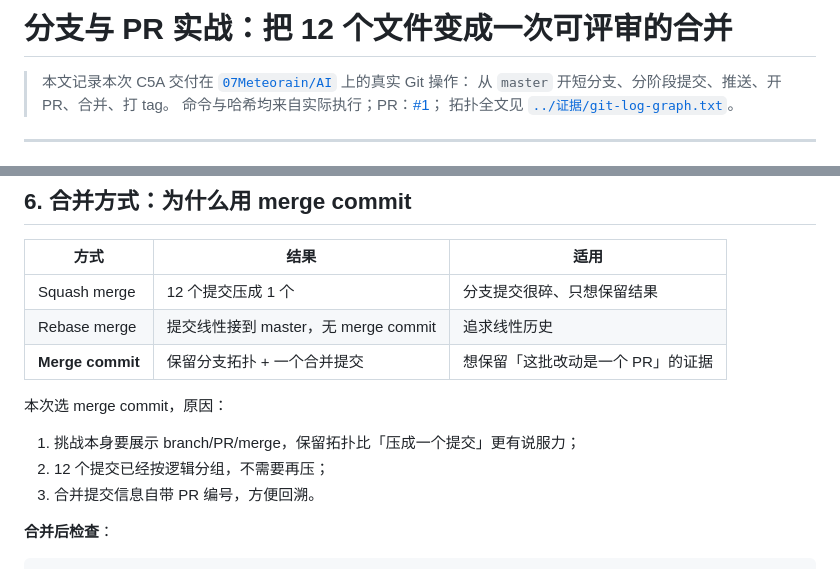
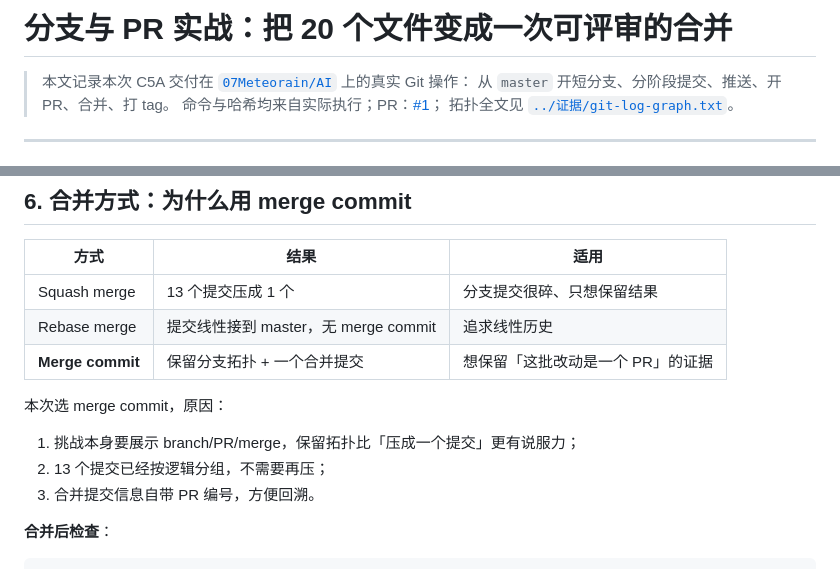
Before and after one commit to 07Meteorain/AI, a Markdown page: C5A_仓库分析/Git实战/01-分支与PR实战.md, 2 parts joined by grey strips. GitHub-like rendering.

Commit message:
docs(c5a): 修正 PR 文件数与提交数
- 实际 PR 为 20 个文件、13 个分支提交
- 修正标题与 merge 策略对比中的数字

```diff
--- a/C5A_仓库分析/Git实战/01-分支与PR实战.md
+++ b/C5A_仓库分析/Git实战/01-分支与PR实战.md
@@ -1,4 +1,4 @@
-# 分支与 PR 实战：把 12 个文件变成一次可评审的合并
+# 分支与 PR 实战：把 20 个文件变成一次可评审的合并
 
 > 本文记录本次 C5A 交付在 [`07Meteorain/AI`](https://github.com/07Meteorain/AI) 上的真实 Git 操作：
 > 从 `master` 开短分支、分阶段提交、推送、开 PR、合并、打 tag。
@@ -181,14 +181,14 @@ CI：`.github/workflows/c5a-repo-inspector.yml`（Python 3.9–3.13）。
 
 | 方式 | 结果 | 适用 |
 | --- | --- | --- |
-| Squash merge | 12 个提交压成 1 个 | 分支提交很碎、只想保留结果 |
+| Squash merge | 13 个提交压成 1 个 | 分支提交很碎、只想保留结果 |
 | Rebase merge | 提交线性接到 master，无 merge commit | 追求线性历史 |
 | **Merge commit** | 保留分支拓扑 + 一个合并提交 | 想保留「这批改动是一个 PR」的证据 |
 
 本次选 merge commit，原因：
 
 1. 挑战本身要展示 branch/PR/merge，保留拓扑比「压成一个提交」更有说服力；
-2. 12 个提交已经按逻辑分组，不需要再压；
+2. 13 个提交已经按逻辑分组，不需要再压；
 3. 合并提交信息自带 PR 编号，方便回溯。
 
 **合并后检查**：
```
